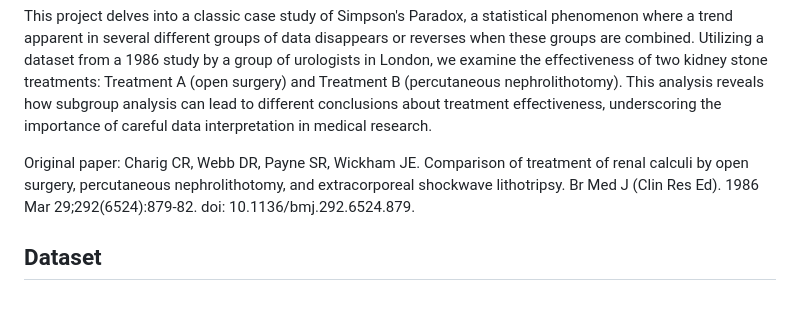
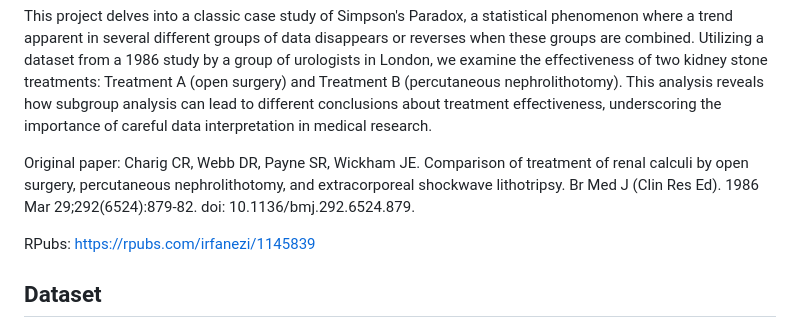
Before and after one commit to IrfanEzani/simpson-s-paradox, a Markdown page: README.md, the part around the change. Drawn GitHub-style; blank space fills up the shorter version.

```diff
--- a/README.md
+++ b/README.md
@@ -9,6 +9,7 @@ This project delves into a classic case study of Simpson's Paradox, a statistica
 
 Original paper: Charig CR, Webb DR, Payne SR, Wickham JE. Comparison of treatment of renal calculi by open surgery, percutaneous nephrolithotomy, and extracorporeal shockwave lithotripsy. Br Med J (Clin Res Ed). 1986 Mar 29;292(6524):879-82. doi: 10.1136/bmj.292.6524.879.
 
+RPubs: https://rpubs.com/irfanezi/1145839
 ## Dataset
 
 The dataset comprises 700 patients who underwent treatments for kidney stones. It includes the following variables:
```
